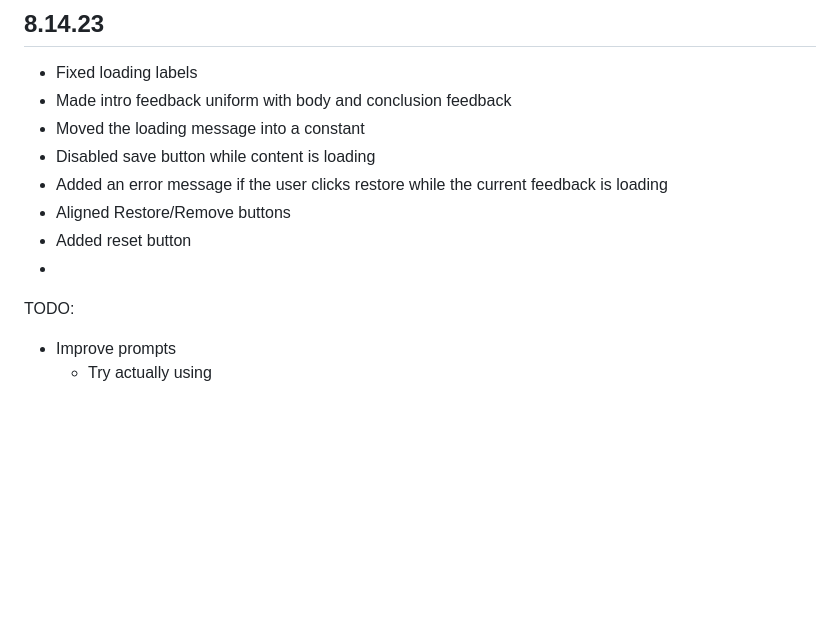
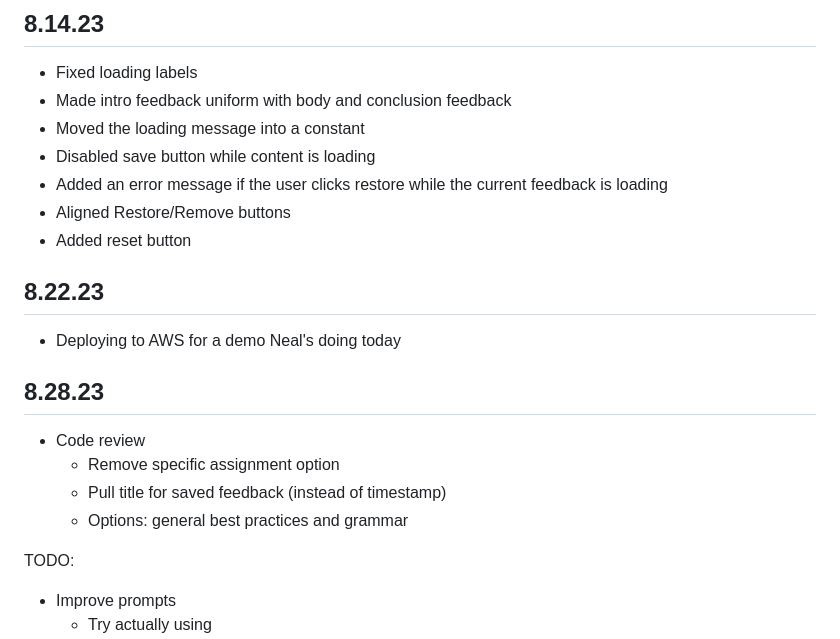
Before and after one commit to usu-cidi/ai-writing-coach, a Markdown page: notes.md, the part around the change. GitHub-like rendering; blank space fills up the shorter version.

Commit message:
adding code review notes

```diff
--- a/notes.md
+++ b/notes.md
@@ -107,7 +107,16 @@ Emma Lynn
 * Added an error message if the user clicks restore while the current feedback is loading
 * Aligned Restore/Remove buttons
 * Added reset button
-*
+
+## 8.22.23
+* Deploying to AWS for a demo Neal's doing today
+
+## 8.28.23
+* Code review
+  * Remove specific assignment option
+  * Pull title for saved feedback (instead of timestamp)
+  * Options: general best practices and grammar
+
 
 TODO:
 * Improve prompts
```
